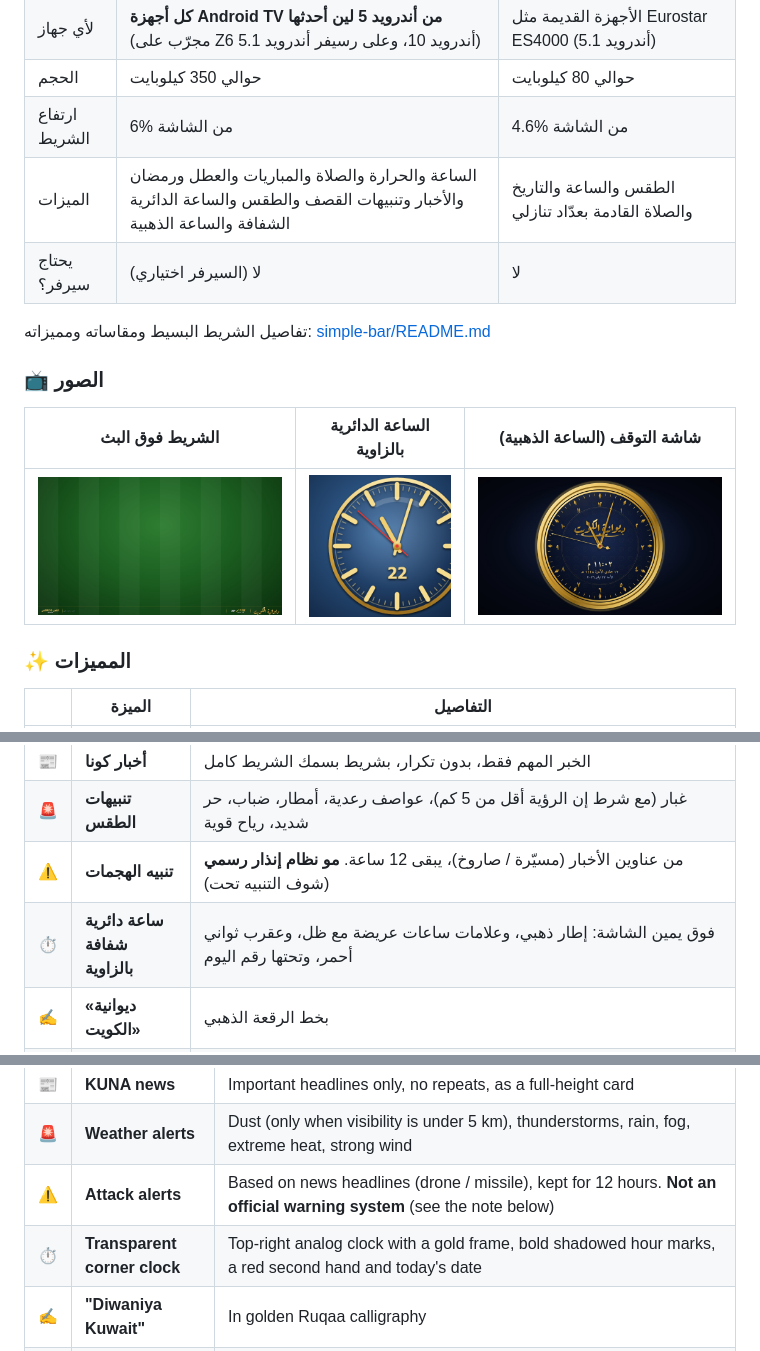
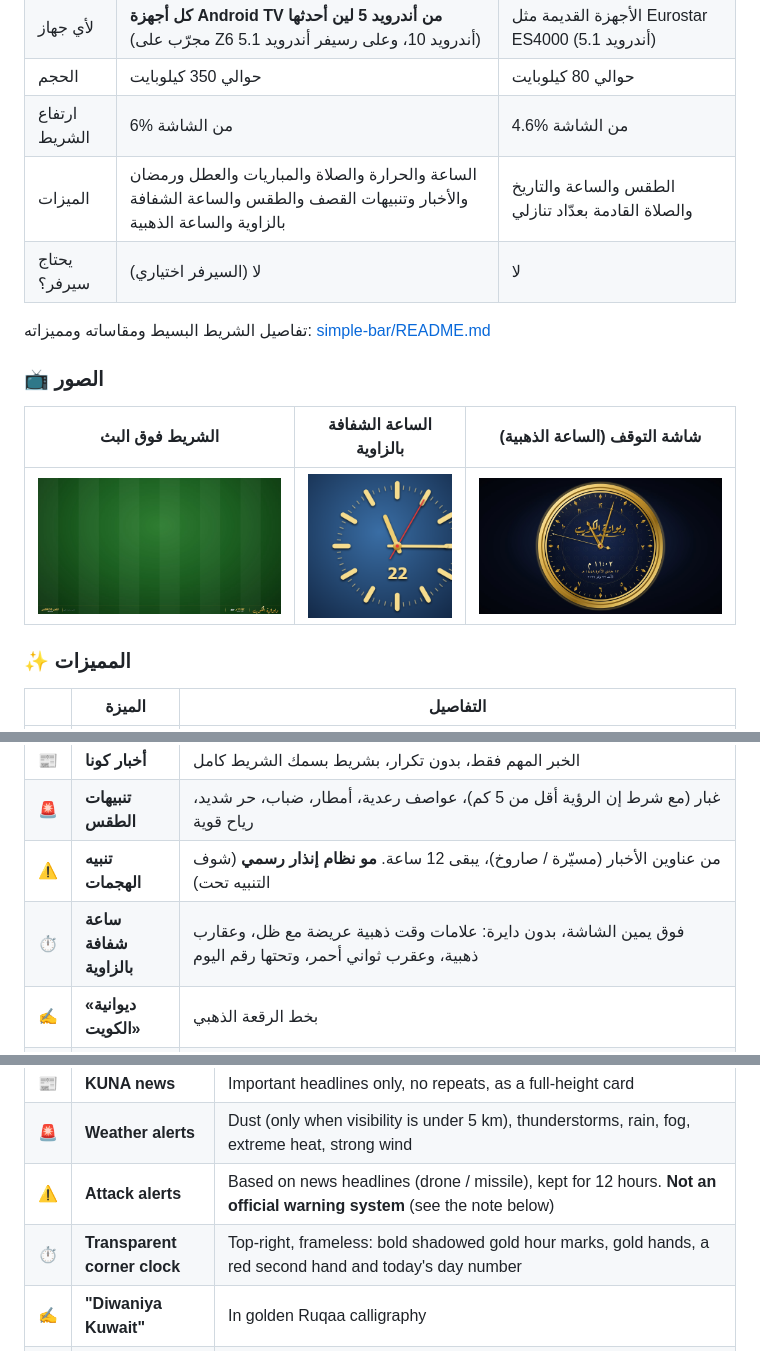
Before and after one commit to 29kuwait/diwaniya-kuwait, a Markdown page: README.md, 3 parts joined by grey strips. Drawn GitHub-style; pictures changed too: docs/clock.png.

Commit message:
الإصدار 3.5: ساعة الزاوية بدون دايرة وأكبر 10% | v3.5: frameless corner clock, 10% larger
Co-Authored-By: Claude Opus 5.5 <noreply@anthropic.com>

```diff
--- a/README.md
+++ b/README.md
@@ -41,14 +41,14 @@
 | لأي جهاز | **كل أجهزة Android TV من أندرويد 5 لين أحدثها** (مجرّب على Z6 أندرويد 10، وعلى رسيفر أندرويد 5.1) | الأجهزة القديمة مثل Eurostar ES4000 (أندرويد 5.1) |
 | الحجم | حوالي 350 كيلوبايت | حوالي 80 كيلوبايت |
 | ارتفاع الشريط | 6% من الشاشة | 4.6% من الشاشة |
-| الميزات | الساعة والحرارة والصلاة والمباريات والعطل ورمضان والأخبار وتنبيهات القصف والطقس والساعة الدائرية الشفافة والساعة الذهبية | الطقس والساعة والتاريخ والصلاة القادمة بعدّاد تنازلي |
+| الميزات | الساعة والحرارة والصلاة والمباريات والعطل ورمضان والأخبار وتنبيهات القصف والطقس والساعة الشفافة بالزاوية والساعة الذهبية | الطقس والساعة والتاريخ والصلاة القادمة بعدّاد تنازلي |
 | يحتاج سيرفر؟ | لا (السيرفر اختياري) | لا |
 
 تفاصيل الشريط البسيط ومقاساته ومميزاته: [simple-bar/README.md](simple-bar/README.md)
 
 ### 📺 الصور
 
-| الشريط فوق البث | الساعة الدائرية بالزاوية | شاشة التوقف (الساعة الذهبية) |
+| الشريط فوق البث | الساعة الشفافة بالزاوية | شاشة التوقف (الساعة الذهبية) |
 |---|---|---|
 | <img src="docs/tv.jpg" width="320"> | <img src="docs/clock.png" width="180"> | <img src="docs/saver.jpg" width="320"> |
 
@@ -65,7 +65,7 @@
 | 📰 | **أخبار كونا** | الخبر المهم فقط، بدون تكرار، بشريط بسمك الشريط كامل |
 | 🚨 | **تنبيهات الطقس** | غبار (مع شرط إن الرؤية أقل من 5 كم)، عواصف رعدية، أمطار، ضباب، حر شديد، رياح قوية |
 | ⚠️ | **تنبيه الهجمات** | من عناوين الأخبار (مسيّرة / صاروخ)، يبقى 12 ساعة. **مو نظام إنذار رسمي** (شوف التنبيه تحت) |
-| ⏱️ | **ساعة دائرية شفافة بالزاوية** | فوق يمين الشاشة: إطار ذهبي، وعلامات ساعات عريضة مع ظل، وعقرب ثواني أحمر، وتحتها رقم اليوم |
+| ⏱️ | **ساعة شفافة بالزاوية** | فوق يمين الشاشة، بدون دايرة: علامات وقت ذهبية عريضة مع ظل، وعقارب ذهبية، وعقرب ثواني أحمر، وتحتها رقم اليوم |
 | ✍️ | **«ديوانية الكويت»** | بخط الرقعة الذهبي |
 | 🕰️ | **شاشة توقف** | ساعة ذهبية فاخرة تطلع بعد دقيقتين بدون استخدام، أو فوراً عند كتم الصوت، وتختفي أول ما تضغط أي زر |
 | 🎯 | **فوق البث بس** | يطلع فوق تطبيقات البث (IPTV، يوتيوب، شاهد، نتفلكس، VLC...)، وشاشة الرسيفر الرئيسية ما تتغير |
@@ -167,7 +167,7 @@ Details, sizes and features of the Simple Bar: [simple-bar/README.md](simple-bar
 | 📰 | **KUNA news** | Important headlines only, no repeats, as a full-height card |
 | 🚨 | **Weather alerts** | Dust (only when visibility is under 5 km), thunderstorms, rain, fog, extreme heat, strong wind |
 | ⚠️ | **Attack alerts** | Based on news headlines (drone / missile), kept for 12 hours. **Not an official warning system** (see the note below) |
-| ⏱️ | **Transparent corner clock** | Top-right analog clock with a gold frame, bold shadowed hour marks, a red second hand and today's date |
+| ⏱️ | **Transparent corner clock** | Top-right, frameless: bold shadowed gold hour marks, gold hands, a red second hand and today's day number |
 | ✍️ | **"Diwaniya Kuwait"** | In golden Ruqaa calligraphy |
 | 🕰️ | **Screensaver** | A luxurious gold clock after 2 idle minutes, or instantly on mute; any key dismisses it |
 | 🎯 | **Streaming apps only** | Appears over IPTV, YouTube, Shahid, Netflix, VLC...; the home screen is untouched |
```
Also changed, not shown: 5 other files.
